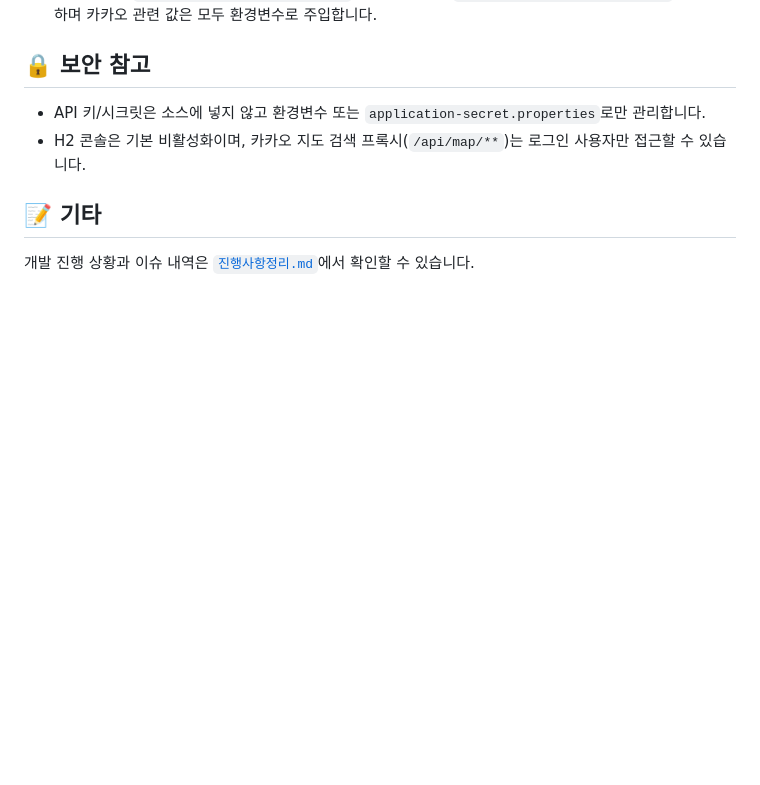
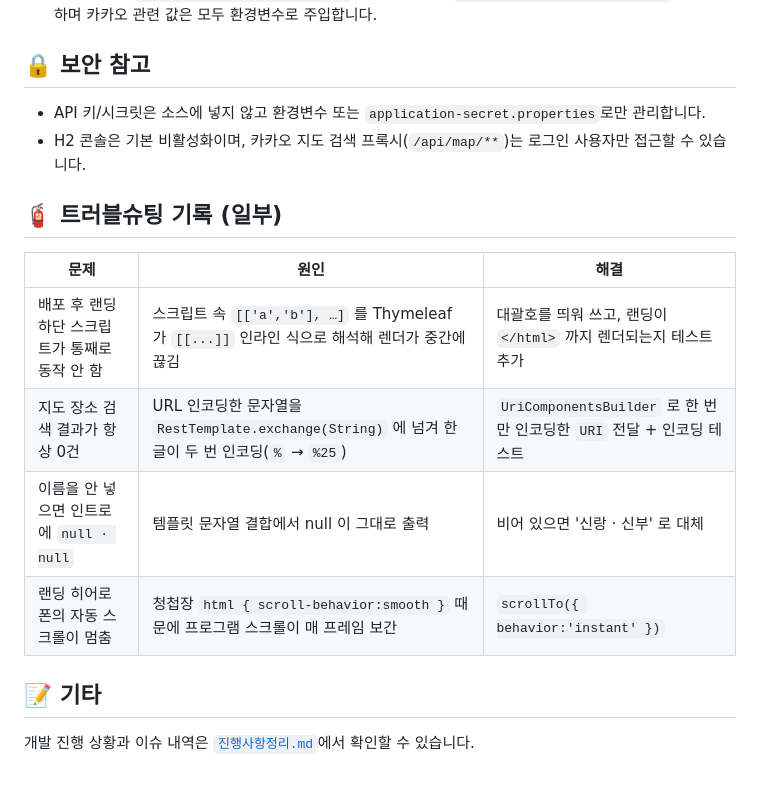
Before and after one commit to HurKyungsoo/Wedding-Card, a Markdown page: README.md, the part around one of its changes. GitHub-like rendering; blank space fills up the shorter version.

```diff
--- a/README.md
+++ b/README.md
@@ -110,6 +124,15 @@ docker run -p 8080:8080 --env-file .env wedding-card
 - API 키/시크릿은 소스에 넣지 않고 환경변수 또는 `application-secret.properties`로만 관리합니다.
 - H2 콘솔은 기본 비활성화이며, 카카오 지도 검색 프록시(`/api/map/**`)는 로그인 사용자만 접근할 수 있습니다.
 
+## 🧯 트러블슈팅 기록 (일부)
+
+| 문제 | 원인 | 해결 |
+|---|---|---|
+| 배포 후 랜딩 하단 스크립트가 통째로 동작 안 함 | 스크립트 속 `[['a','b'], …]` 를 Thymeleaf 가 `[[...]]` 인라인 식으로 해석해 렌더가 중간에 끊김 | 대괄호를 띄워 쓰고, 랜딩이 `</html>` 까지 렌더되는지 테스트 추가 |
+| 지도 장소 검색 결과가 항상 0건 | URL 인코딩한 문자열을 `RestTemplate.exchange(String)` 에 넘겨 한글이 두 번 인코딩(`%` → `%25`) | `UriComponentsBuilder` 로 한 번만 인코딩한 `URI` 전달 + 인코딩 테스트 |
+| 이름을 안 넣으면 인트로에 `null · null` | 템플릿 문자열 결합에서 null 이 그대로 출력 | 비어 있으면 '신랑 · 신부' 로 대체 |
+| 랜딩 히어로 폰의 자동 스크롤이 멈춤 | 청첩장 `html { scroll-behavior:smooth }` 때문에 프로그램 스크롤이 매 프레임 보간 | `scrollTo({ behavior:'instant' })` |
+
 ## 📝 기타
 
 개발 진행 상황과 이슈 내역은 [`진행사항정리.md`](./진행사항정리.md)에서 확인할 수 있습니다.
```
Also changed, not shown: other parts of README.md (+28 -14 lines).
